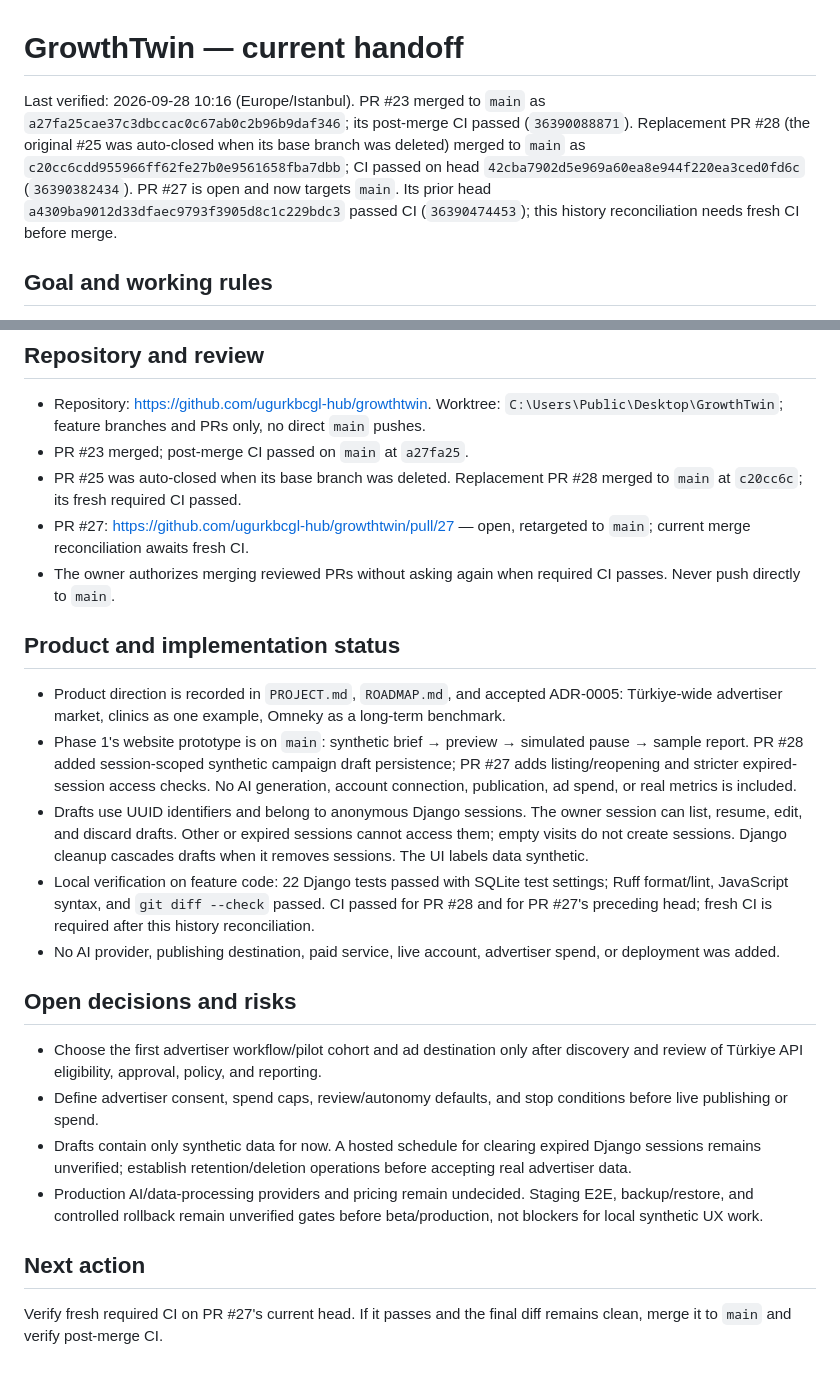
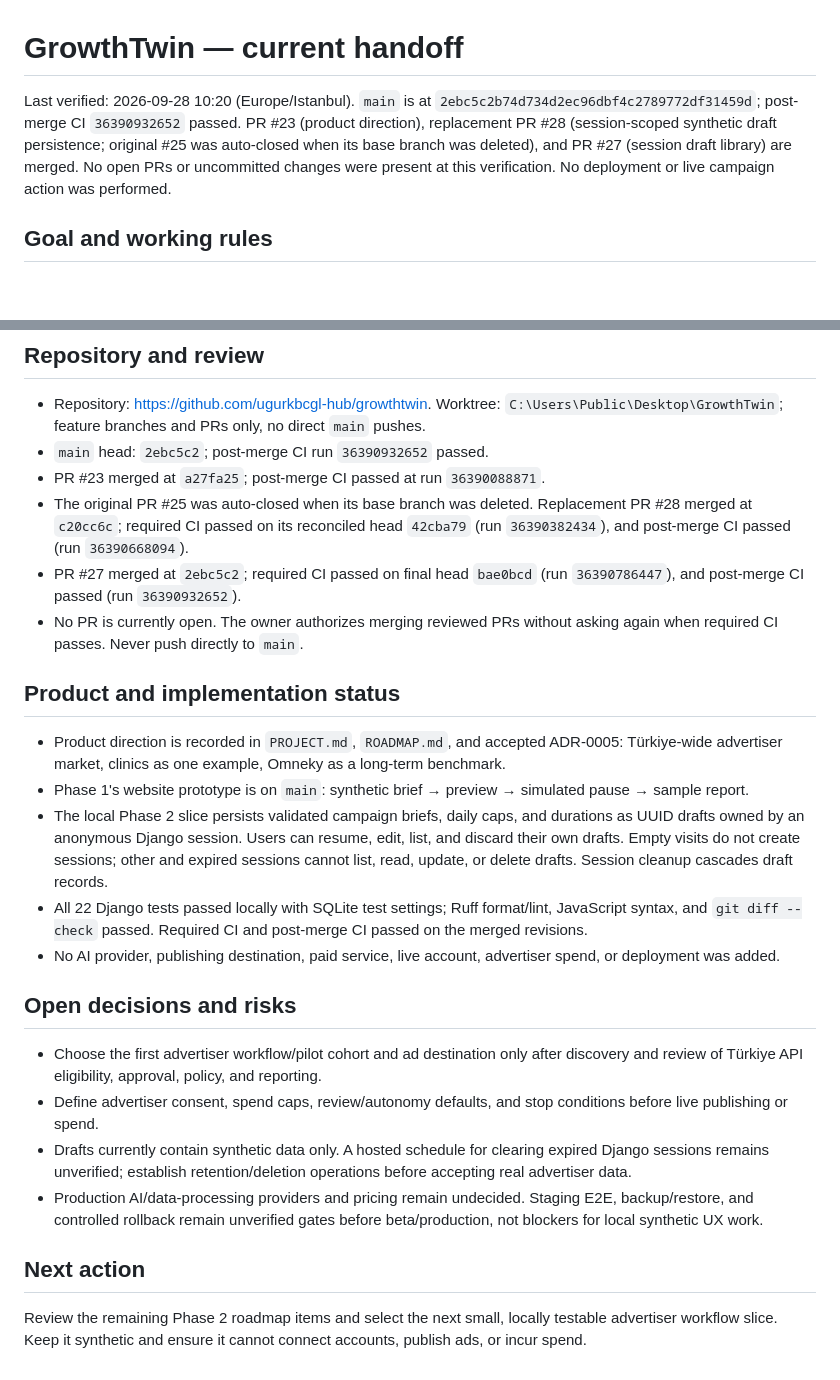
Before and after one commit to ugurkbcgl-hub/growthtwin, a Markdown page: docs/continuity/STATE.md, 2 parts joined by grey strips. GitHub-like rendering; blank space fills up the shorter version.

Commit message:
docs: refresh GrowthTwin handoff after campaign drafts (#29)
Co-authored-by: ugurkbcgl-hub <334298405+ugurkbcgl-hub@users.noreply.github.com>

```diff
--- a/docs/continuity/STATE.md
+++ b/docs/continuity/STATE.md
@@ -1,6 +1,6 @@
 # GrowthTwin — current handoff
 
-Last verified: 2026-09-28 10:16 (Europe/Istanbul). PR #23 merged to `main` as `a27fa25cae37c3dbccac0c67ab0c2b96b9daf346`; its post-merge CI passed (`36390088871`). Replacement PR #28 (the original #25 was auto-closed when its base branch was deleted) merged to `main` as `c20cc6cdd955966ff62fe27b0e9561658fba7dbb`; CI passed on head `42cba7902d5e969a60ea8e944f220ea3ced0fd6c` (`36390382434`). PR #27 is open and now targets `main`. Its prior head `a4309ba9012d33dfaec9793f3905d8c1c229bdc3` passed CI (`36390474453`); this history reconciliation needs fresh CI before merge.
+Last verified: 2026-09-28 10:20 (Europe/Istanbul). `main` is at `2ebc5c2b74d734d2ec96dbf4c2789772df31459d`; post-merge CI `36390932652` passed. PR #23 (product direction), replacement PR #28 (session-scoped synthetic draft persistence; original #25 was auto-closed when its base branch was deleted), and PR #27 (session draft library) are merged. No open PRs or uncommitted changes were present at this verification. No deployment or live campaign action was performed.
 
 ## Goal and working rules
 
@@ -15,26 +15,27 @@ Last verified: 2026-09-28 10:16 (Europe/Istanbul). PR #23 merged to `main` as `a
 ## Repository and review
 
 - Repository: https://github.com/ugurkbcgl-hub/growthtwin. Worktree: `C:\Users\Public\Desktop\GrowthTwin`; feature branches and PRs only, no direct `main` pushes.
-- PR #23 merged; post-merge CI passed on `main` at `a27fa25`.
-- PR #25 was auto-closed when its base branch was deleted. Replacement PR #28 merged to `main` at `c20cc6c`; its fresh required CI passed.
-- PR #27: https://github.com/ugurkbcgl-hub/growthtwin/pull/27 — open, retargeted to `main`; current merge reconciliation awaits fresh CI.
-- The owner authorizes merging reviewed PRs without asking again when required CI passes. Never push directly to `main`.
+- `main` head: `2ebc5c2`; post-merge CI run `36390932652` passed.
+- PR #23 merged at `a27fa25`; post-merge CI passed at run `36390088871`.
+- The original PR #25 was auto-closed when its base branch was deleted. Replacement PR #28 merged at `c20cc6c`; required CI passed on its reconciled head `42cba79` (run `36390382434`), and post-merge CI passed (run `36390668094`).
+- PR #27 merged at `2ebc5c2`; required CI passed on final head `bae0bcd` (run `36390786447`), and post-merge CI passed (run `36390932652`).
+- No PR is currently open. The owner authorizes merging reviewed PRs without asking again when required CI passes. Never push directly to `main`.
 
 ## Product and implementation status
 
 - Product direction is recorded in `PROJECT.md`, `ROADMAP.md`, and accepted ADR-0005: Türkiye-wide advertiser market, clinics as one example, Omneky as a long-term benchmark.
-- Phase 1's website prototype is on `main`: synthetic brief → preview → simulated pause → sample report. PR #28 added session-scoped synthetic campaign draft persistence; PR #27 adds listing/reopening and stricter expired-session access checks. No AI generation, account connection, publication, ad spend, or real metrics is included.
-- Drafts use UUID identifiers and belong to anonymous Django sessions. The owner session can list, resume, edit, and discard drafts. Other or expired sessions cannot access them; empty visits do not create sessions. Django cleanup cascades drafts when it removes sessions. The UI labels data synthetic.
-- Local verification on feature code: 22 Django tests passed with SQLite test settings; Ruff format/lint, JavaScript syntax, and `git diff --check` passed. CI passed for PR #28 and for PR #27's preceding head; fresh CI is required after this history reconciliation.
+- Phase 1's website prototype is on `main`: synthetic brief → preview → simulated pause → sample report.
+- The local Phase 2 slice persists validated campaign briefs, daily caps, and durations as UUID drafts owned by an anonymous Django session. Users can resume, edit, list, and discard their own drafts. Empty visits do not create sessions; other and expired sessions cannot list, read, update, or delete drafts. Session cleanup cascades draft records.
+- All 22 Django tests passed locally with SQLite test settings; Ruff format/lint, JavaScript syntax, and `git diff --check` passed. Required CI and post-merge CI passed on the merged revisions.
 - No AI provider, publishing destination, paid service, live account, advertiser spend, or deployment was added.
 
 ## Open decisions and risks
 
 - Choose the first advertiser workflow/pilot cohort and ad destination only after discovery and review of Türkiye API eligibility, approval, policy, and reporting.
 - Define advertiser consent, spend caps, review/autonomy defaults, and stop conditions before live publishing or spend.
-- Drafts contain only synthetic data for now. A hosted schedule for clearing expired Django sessions remains unverified; establish retention/deletion operations before accepting real advertiser data.
+- Drafts currently contain synthetic data only. A hosted schedule for clearing expired Django sessions remains unverified; establish retention/deletion operations before accepting real advertiser data.
 - Production AI/data-processing providers and pricing remain undecided. Staging E2E, backup/restore, and controlled rollback remain unverified gates before beta/production, not blockers for local synthetic UX work.
 
 ## Next action
 
-Verify fresh required CI on PR #27's current head. If it passes and the final diff remains clean, merge it to `main` and verify post-merge CI.
+Review the remaining Phase 2 roadmap items and select the next small, locally testable advertiser workflow slice. Keep it synthetic and ensure it cannot connect accounts, publish ads, or incur spend.
```
